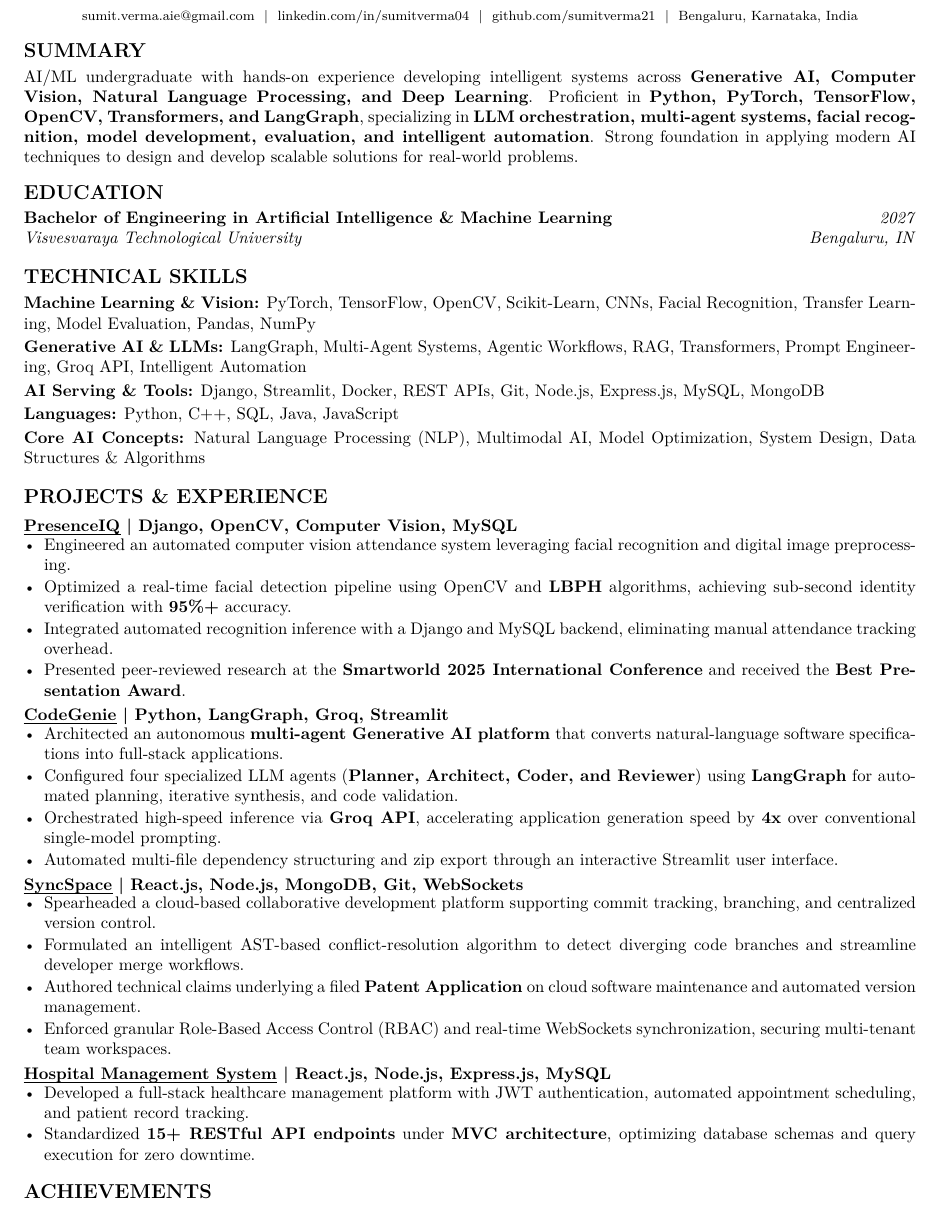
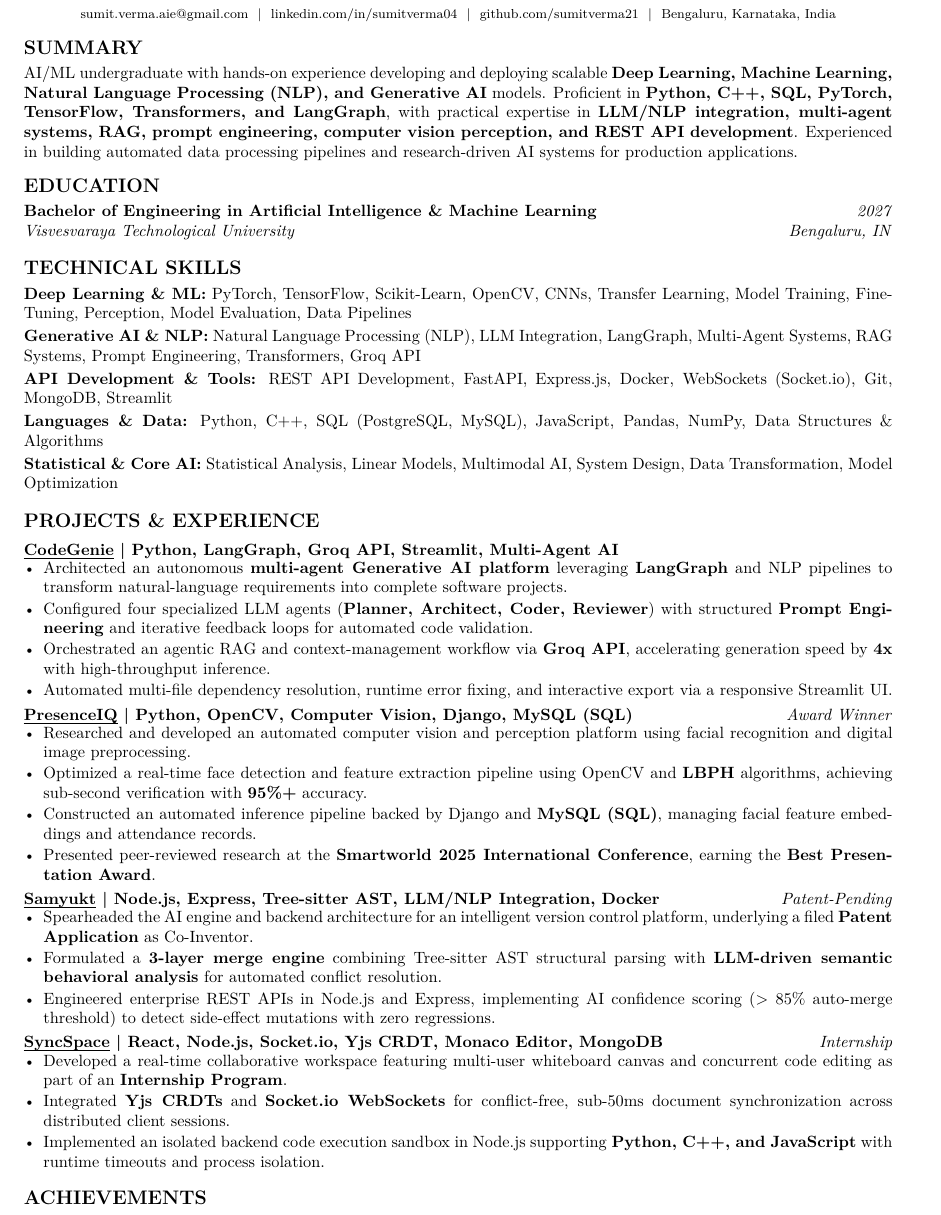
Before and after one commit to sumitverma21/Resume-Latex, a LaTeX CV (resume.tex, which reads sections/projects/CodeGenie.tex, sections/projects/PresenceIQ.tex, sections/projects/Samyukt.tex): part of the page, cut so that both start at the same text. Compiled offline with pdfLaTeX.

Commit message:
feat: tailor resume for Ema AI/Data Resident — add Samyukt patent AI engine, align SyncSpace internship, enhance DL/NLP & SQL skills

```diff
--- a/sections/projects/CodeGenie.tex
+++ b/sections/projects/CodeGenie.tex
@@ -1,6 +1,6 @@
-\begin{cvproject}{\uline{CodeGenie} | Python, LangGraph, Groq, Streamlit}{}
-    \item Architected an autonomous \textbf{multi-agent Generative AI platform} that converts natural-language software specifications into full-stack applications.
-    \item Configured four specialized LLM agents (\textbf{Planner, Architect, Coder, and Reviewer}) using \textbf{LangGraph} for automated planning, iterative synthesis, and code validation.
-    \item Orchestrated high-speed inference via \textbf{Groq API}, accelerating application generation speed by \textbf{4x} over conventional single-model prompting.
-    \item Automated multi-file dependency structuring and zip export through an interactive Streamlit user interface.
+\begin{cvproject}{\uline{CodeGenie} | Python, LangGraph, Groq API, Streamlit, Multi-Agent AI}{}
+    \item Architected an autonomous \textbf{multi-agent Generative AI platform} leveraging \textbf{LangGraph} and NLP pipelines to transform natural-language requirements into complete software projects.
+    \item Configured four specialized LLM agents (\textbf{Planner, Architect, Coder, Reviewer}) with structured \textbf{Prompt Engineering} and iterative feedback loops for automated code validation.
+    \item Orchestrated an agentic RAG and context-management workflow via \textbf{Groq API}, accelerating generation speed by \textbf{4x} with high-throughput inference.
+    \item Automated multi-file dependency resolution, runtime error fixing, and interactive export via a responsive Streamlit UI.
 \end{cvproject}
--- a/sections/projects/PresenceIQ.tex
+++ b/sections/projects/PresenceIQ.tex
@@ -1,6 +1,6 @@
-\begin{cvproject}{\uline{PresenceIQ} | Django, OpenCV, Computer Vision, MySQL}{}
-    \item Engineered an automated computer vision attendance system leveraging facial recognition and digital image preprocessing.
-    \item Optimized a real-time facial detection pipeline using OpenCV and \textbf{LBPH} algorithms, achieving sub-second identity verification with \textbf{95\%+} accuracy.
-    \item Integrated automated recognition inference with a Django and MySQL backend, eliminating manual attendance tracking overhead.
-    \item Presented peer-reviewed research at the \textbf{Smartworld 2025 International Conference} and received the \textbf{Best Presentation Award}.
+\begin{cvproject}{\uline{PresenceIQ} | Python, OpenCV, Computer Vision, Django, MySQL (SQL)}{Award Winner}
+    \item Researched and developed an automated computer vision and perception platform using facial recognition and digital image preprocessing.
+    \item Optimized a real-time face detection and feature extraction pipeline using OpenCV and \textbf{LBPH} algorithms, achieving sub-second verification with \textbf{95\%+} accuracy.
+    \item Constructed an automated inference pipeline backed by Django and \textbf{MySQL (SQL)}, managing facial feature embeddings and attendance records.
+    \item Presented peer-reviewed research at the \textbf{Smartworld 2025 International Conference}, earning the \textbf{Best Presentation Award}.
 \end{cvproject}
--- /dev/null
+++ b/sections/projects/Samyukt.tex
@@ -0,0 +1,5 @@
+\begin{cvproject}{\uline{Samyukt} | Node.js, Express, Tree-sitter AST, LLM/NLP Integration, Docker}{Patent-Pending}
+    \item Spearheaded the AI engine and backend architecture for an intelligent version control platform, underlying a filed \textbf{Patent Application} as Co-Inventor.
+    \item Formulated a \textbf{3-layer merge engine} combining Tree-sitter AST structural parsing with \textbf{LLM-driven semantic behavioral analysis} for automated conflict resolution.
+    \item Engineered enterprise REST APIs in Node.js and Express, implementing AI confidence scoring ($>85\%$ auto-merge threshold) to detect side-effect mutations with zero regressions.
+\end{cvproject}
--- a/sections/projects/SyncSpace.tex
+++ b/sections/projects/SyncSpace.tex
@@ -1,6 +1,5 @@
-\begin{cvproject}{\uline{SyncSpace} | React.js, Node.js, MongoDB, Git, WebSockets}{}
-    \item Spearheaded a cloud-based collaborative development platform supporting commit tracking, branching, and centralized version control.
-    \item Formulated an intelligent AST-based conflict-resolution algorithm to detect diverging code branches and streamline developer merge workflows.
-    \item Authored technical claims underlying a filed \textbf{Patent Application} on cloud software maintenance and automated version management.
-    \item Enforced granular Role-Based Access Control (RBAC) and real-time WebSockets synchronization, securing multi-tenant team workspaces.
+\begin{cvproject}{\uline{SyncSpace} | React, Node.js, Socket.io, Yjs CRDT, Monaco Editor, MongoDB}{Internship}
+    \item Developed a real-time collaborative workspace featuring multi-user whiteboard canvas and concurrent code editing as part of an \textbf{Internship Program}.
+    \item Integrated \textbf{Yjs CRDTs} and \textbf{Socket.io WebSockets} for conflict-free, sub-50ms document synchronization across distributed client sessions.
+    \item Implemented an isolated backend code execution sandbox in Node.js supporting \textbf{Python, C++, and JavaScript} with runtime timeouts and process isolation.
 \end{cvproject}
--- a/sections/skills/backend-skills.tex
+++ b/sections/skills/backend-skills.tex
@@ -1 +1 @@
-\cvskill{AI Serving \& Tools}{Django, Streamlit, Docker, REST APIs, Git, Node.js, Express.js, MySQL, MongoDB}
+\cvskill{API Development \& Tools}{REST API Development, FastAPI, Express.js, Docker, WebSockets (Socket.io), Git, MongoDB, Streamlit}
--- a/sections/skills/genai-skills.tex
+++ b/sections/skills/genai-skills.tex
@@ -1 +1 @@
-\cvskill{Generative AI \& LLMs}{LangGraph, Multi-Agent Systems, Agentic Workflows, RAG, Transformers, Prompt Engineering, Groq API, Intelligent Automation}
+\cvskill{Generative AI \& NLP}{Natural Language Processing (NLP), LLM Integration, LangGraph, Multi-Agent Systems, RAG Systems, Prompt Engineering, Transformers, Groq API}
--- a/sections/skills/ml-skills.tex
+++ b/sections/skills/ml-skills.tex
@@ -1 +1 @@
-\cvskill{Machine Learning \& Vision}{PyTorch, TensorFlow, OpenCV, Scikit-Learn, CNNs, Facial Recognition, Transfer Learning, Model Evaluation, Pandas, NumPy}
+\cvskill{Deep Learning \& ML}{PyTorch, TensorFlow, Scikit-Learn, OpenCV, CNNs, Transfer Learning, Model Training, Fine-Tuning, Perception, Model Evaluation, Data Pipelines}
--- a/sections/skills/programming-skills.tex
+++ b/sections/skills/programming-skills.tex
@@ -1,2 +1,2 @@
-\cvskill{Languages}{Python, C++, SQL, Java, JavaScript}
-\cvskill{Core AI Concepts}{Natural Language Processing (NLP), Multimodal AI, Model Optimization, System Design, Data Structures \& Algorithms}
+\cvskill{Languages \& Data}{Python, C++, SQL (PostgreSQL, MySQL), JavaScript, Pandas, NumPy, Data Structures \& Algorithms}
+\cvskill{Statistical \& Core AI}{Statistical Analysis, Linear Models, Multimodal AI, System Design, Data Transformation, Model Optimization}
--- a/sections/summary.tex
+++ b/sections/summary.tex
@@ -1 +1 @@
-AI/ML undergraduate with hands-on experience developing intelligent systems across \textbf{Generative AI, Computer Vision, Natural Language Processing, and Deep Learning}. Proficient in \textbf{Python, PyTorch, TensorFlow, OpenCV, Transformers, and LangGraph}, specializing in \textbf{LLM orchestration, multi-agent systems, facial recognition, model development, evaluation, and intelligent automation}. Strong foundation in applying modern AI techniques to design and develop scalable solutions for real-world problems.
+AI/ML undergraduate with hands-on experience developing and deploying scalable \textbf{Deep Learning, Machine Learning, Natural Language Processing (NLP), and Generative AI} models. Proficient in \textbf{Python, C++, SQL, PyTorch, TensorFlow, Transformers, and LangGraph}, with practical expertise in \textbf{LLM/NLP integration, multi-agent systems, RAG, prompt engineering, computer vision perception, and REST API development}. Experienced in building automated data processing pipelines and research-driven AI systems for production applications.
```
Also changed, not shown: resume.tex (+2 -2 lines).
